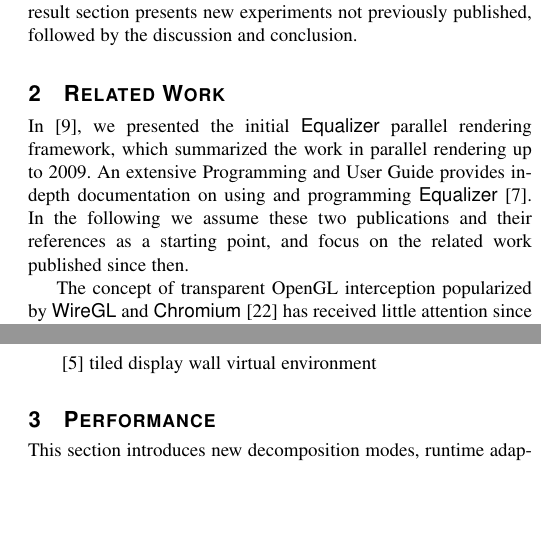
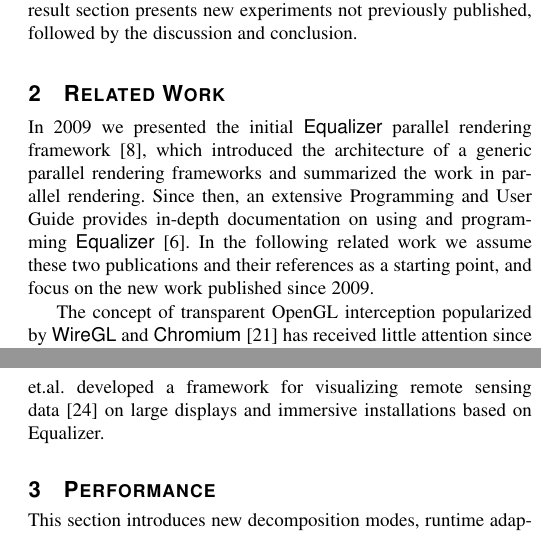
Before and after one commit to eile/Equalizer16, a LaTeX paper (paperIEEE.tex): two parts of the columns of pages 1 and 2 of 14, joined at a grey line, cut so that both start at the same text, the shorter picture padded with empty space. Compiled offline with pdfLaTeX; a missing font is replaced by an installed copy or a similar font; a LaTeX package or settings file that is missing is left out.

Commit message:
Review related work
git-svn-id: https://dev.ifi.uzh.ch/vmml/svn/Equalizer16@69 db7c848b-7755-4df2-b763-8796797afa52

```diff
--- a/paperIEEE.tex
+++ b/paperIEEE.tex
@@ -223,14 +223,13 @@ the discussion and conclusion.
 \section{Related Work}\label{sec:related}
 %----------------------------------------------------------------------
 
-In~\cite{EMP:09}, we presented the initial \textsf{Equalizer} parallel
-rendering framework,
-which summarized the work in parallel rendering up to 2009. An extensive
-Programming and User Guide provides in-depth documentation on using and
-programming \textsf{Equalizer}~\cite{Eilemann:13}. In the following we assume
-these two
-publications and their references as a starting point, and focus on the related
-work published since then.
+In 2009 we presented the initial \textsf{Equalizer} parallel rendering
+framework~\cite{EMP:09}, which introduced the architecture of a generic parallel
+rendering frameworks and summarized the work in parallel rendering. Since then,
+an extensive Programming and User Guide provides in-depth documentation on using
+and programming \textsf{Equalizer}~\cite{Eilemann:13}. In the following related
+work we assume these two publications and their references as a starting point,
+and focus on the new work published since 2009.
 
 The concept of transparent OpenGL interception popularized by \textsf{WireGL}
 and \textsf{Chromium}~\cite{HHNFAKK:02} has received little attention since
@@ -261,3 +260,4 @@ application is a web application distributed across browser instances.
 \textsf{DisplayCluster}~\cite{DC}, and its continuation
 \textsf{Tide}~\cite{tide}, also implement the shared framebuffer concept of
 \textsf{Sage}, but provide a few native content applications integrated into the
+display servers. All these solutions implement a scalable display environment and
@@ -289,5 +283,7 @@ visualization for remote sensing data~\cite{LK:09}
-\cite{CKP:12} tiled display wall virtual environment
-
+Cave2, made significant progress in integrating 2D collaborative workspaces like
+\textsf{Sage~2} with 3D immersive content. Lambers et.al. developed a framework
+for visualizing remote sensing data~\cite{LK:09} on large displays and immersive
+installations based on Equalizer.
 
 %------------------------------------------------------------------------------
 \section{Performance}
```
Also changed, not shown: paperIEEE.tex (14 more changed lines).
